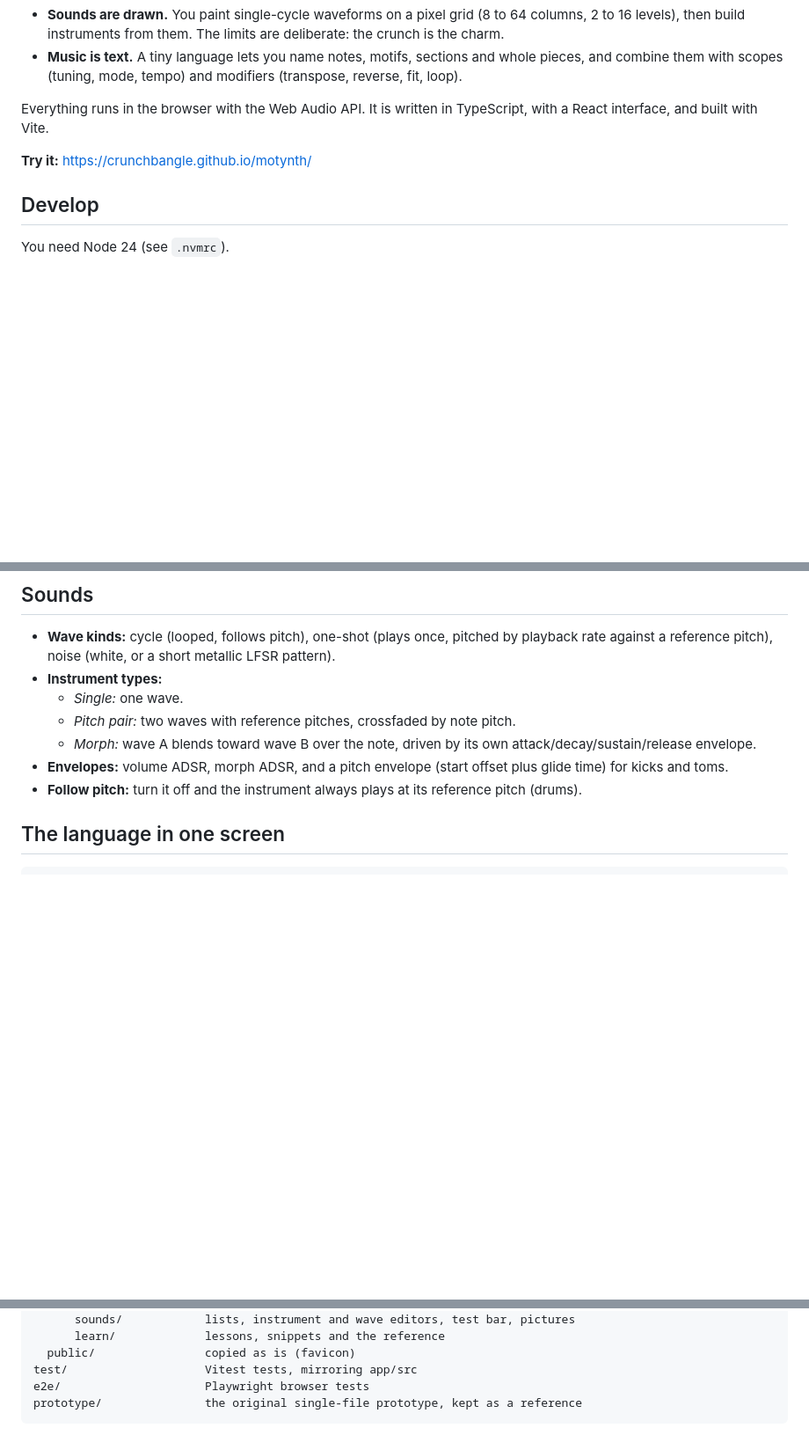
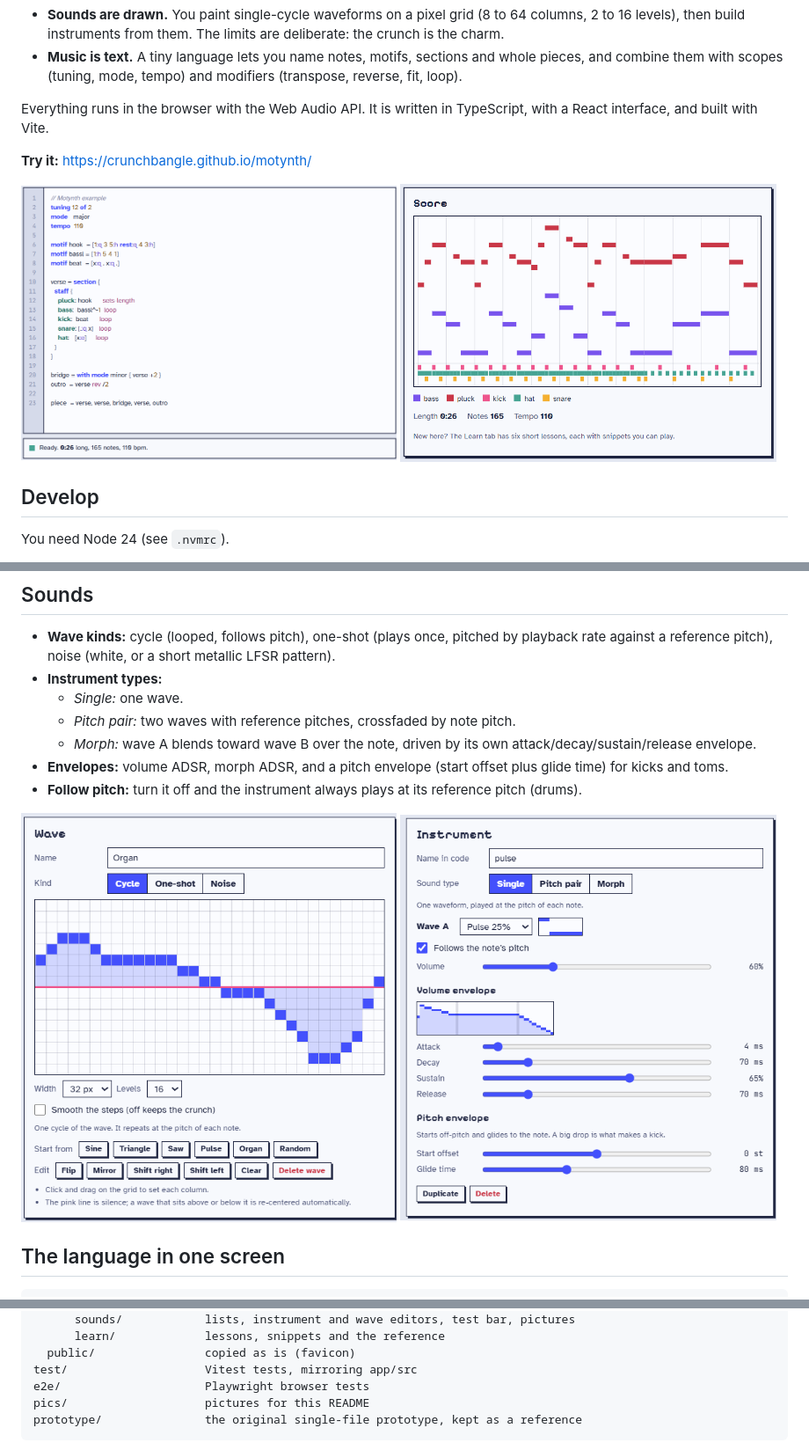
Before and after one commit to crunchbangle/motynth, a Markdown page: README.md, 3 parts joined by grey strips. Shown at 88% size. Drawn GitHub-style; pictures changed too: pics/composition-editor.png (added), pics/instrument-editor.png (added), pics/piano-roll.png (added); blank space fills up the shorter version.

Commit message:
Add pictures to the README, and a new logo image
- pics/logo.png: the app's logo and name, rendered fresh at 3x
  resolution from the same pixel bars and colours as the header, in
  Pixelify Sans on the header's navy. It replaces the "# Motynth"
  heading, with "Motynth" as its alt text.
- The code editor and piano roll side by side after the introduction,
  so the README shows what the app does before the developer details.
- The wave and instrument editors side by side in the Sounds section,
  next to the text describing them.
- Every picture has alt text describing what it shows.

Co-Authored-By: Claude Opus 5.5 <noreply@anthropic.com>

````diff
--- a/README.md
+++ b/README.md
@@ -8,6 +8,11 @@ A small music composition tool built around two ideas: **synth** and **motif**.
 Everything runs in the browser with the Web Audio API. It is written in TypeScript, with a React interface, and built with Vite.
 
 **Try it:** <https://crunchbangle.github.io/motynth/>
+
+<p>
+  <img src="pics/composition-editor.png" alt="The Compose tab's code editor, showing a piece with a verse, bridge and outro, with syntax colouring and a status line: Ready, 0:26 long, 165 notes, 110 bpm" width="49%">
+  <img src="pics/piano-roll.png" alt="The score for that piece: a piano roll with bass and pluck notes by pitch, and kick, hat and snare hits in bands along the bottom" width="49%">
+</p>
 
 ## Develop
 
@@ -70,6 +75,11 @@ Audio quality can't be tested automatically; listen when you change sound code.
   - *Morph:* wave A blends toward wave B over the note, driven by its own attack/decay/sustain/release envelope.
 - **Envelopes:** volume ADSR, morph ADSR, and a pitch envelope (start offset plus glide time) for kicks and toms.
 - **Follow pitch:** turn it off and the instrument always plays at its reference pitch (drums).
+
+<p>
+  <img src="pics/wave-editor.png" alt="The wave editor: a 32 by 16 pixel grid with an organ-like waveform drawn on it, a pink silence line through the middle, and buttons to start from a shape or flip, mirror and shift it" width="49%">
+  <img src="pics/instrument-editor.png" alt="The instrument editor for 'pulse': sound type Single, Pulse 25% as wave A, a volume slider, the volume envelope as a picture with attack, decay, sustain and release sliders, and the pitch envelope" width="49%">
+</p>
 
 ## The language in one screen
 
@@ -148,6 +158,7 @@ app/
   public/                copied as is (favicon)
 test/                    Vitest tests, mirroring app/src
 e2e/                     Playwright browser tests
+pics/                    pictures for this README
 prototype/               the original single-file prototype, kept as a reference
 ```
 
````
Also changed, not shown: other parts of README.md (+1 -1 lines), pics/logo.png (added).
